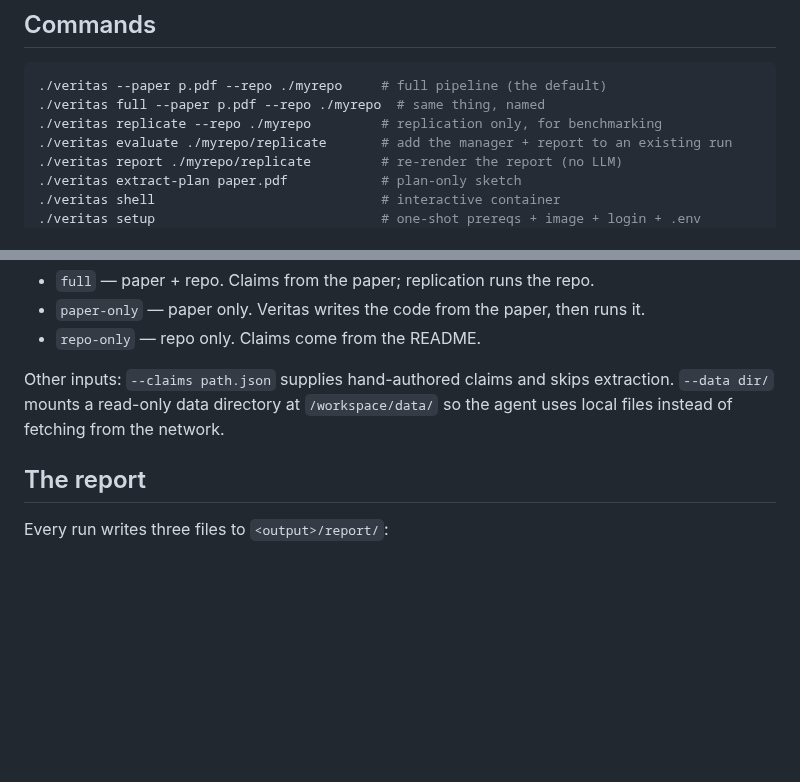
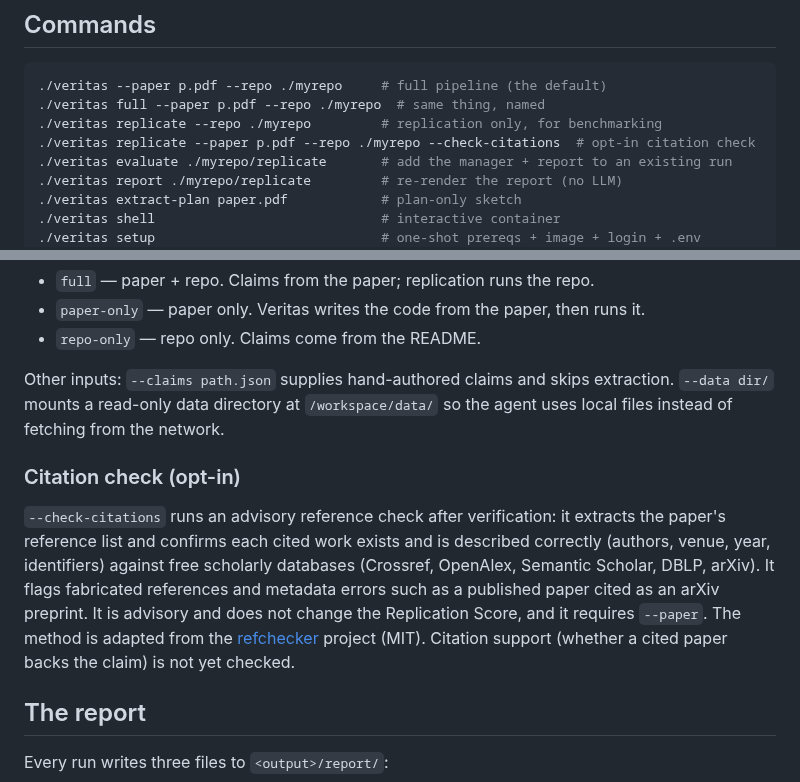
Before and after one commit to ChicagoHAI/veritas, a Markdown page: README.md, 2 parts joined by grey strips. Rendered like a GitHub page; blank space fills up the shorter version.

Commit message:
docs: document --check-citations and acknowledge refchecker
Co-Authored-By: Claude Sonnet 4.6 <noreply@anthropic.com>

```diff
--- a/README.md
+++ b/README.md
@@ -60,6 +60,7 @@ the comparator's judgment.
 ./veritas --paper p.pdf --repo ./myrepo     # full pipeline (the default)
 ./veritas full --paper p.pdf --repo ./myrepo  # same thing, named
 ./veritas replicate --repo ./myrepo         # replication only, for benchmarking
+./veritas replicate --paper p.pdf --repo ./myrepo --check-citations  # opt-in citation check
 ./veritas evaluate ./myrepo/replicate       # add the manager + report to an existing run
 ./veritas report ./myrepo/replicate         # re-render the report (no LLM)
 ./veritas extract-plan paper.pdf            # plan-only sketch
@@ -89,6 +90,18 @@ Run `./veritas replicate --help` for the full option list.
 Other inputs: `--claims path.json` supplies hand-authored claims and skips
 extraction. `--data dir/` mounts a read-only data directory at `/workspace/data/`
 so the agent uses local files instead of fetching from the network.
+
+### Citation check (opt-in)
+
+`--check-citations` runs an advisory reference check after verification: it
+extracts the paper's reference list and confirms each cited work exists and is
+described correctly (authors, venue, year, identifiers) against free scholarly
+databases (Crossref, OpenAlex, Semantic Scholar, DBLP, arXiv). It flags
+fabricated references and metadata errors such as a published paper cited as an
+arXiv preprint. It is advisory and does not change the Replication Score, and it
+requires `--paper`. The method is adapted from the
+[refchecker](https://github.com/markrussinovich/refchecker) project (MIT).
+Citation support (whether a cited paper backs the claim) is not yet checked.
 
 ## The report
 
```
Also changed, not shown: CLAUDE.md (+13 -0 lines).
